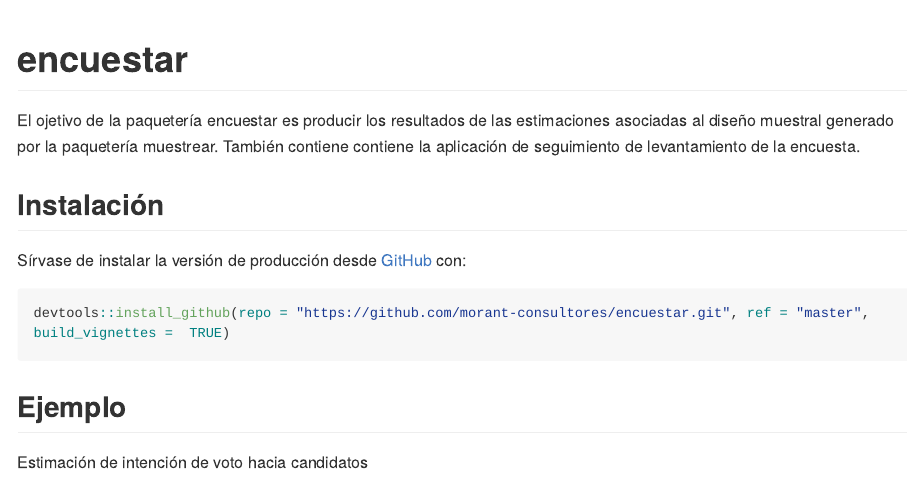
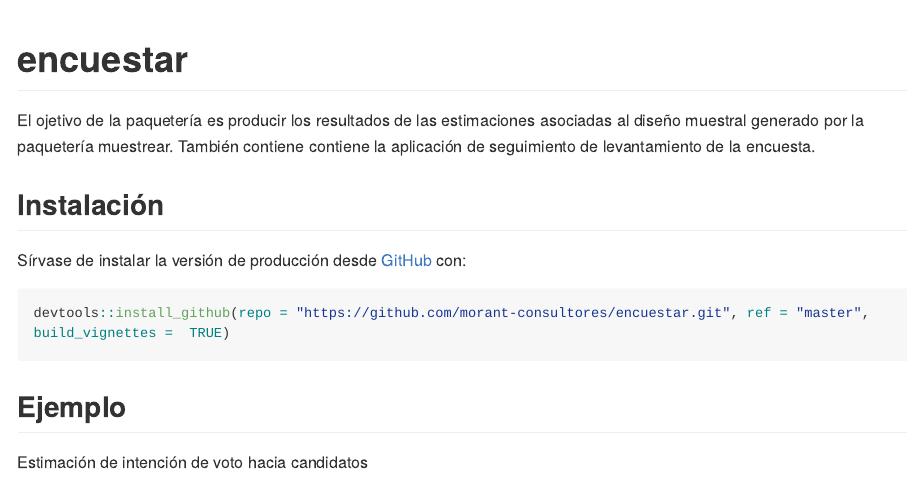
Before and after one commit to rafa0823/encuestar, an R Markdown document (README.Rmd): the page in a window 1100 px wide, from its top. The pictures show the output file README.md that the author committed with the source, drawn offline in the style of GitHub; long lines of code are wrapped.

Commit message:
Actualizar readme

```diff
--- a/README.Rmd
+++ b/README.Rmd
@@ -18,7 +18,7 @@ knitr::opts_chunk$set(
 <!-- badges: start -->
 <!-- badges: end -->
 
-El ojetivo de la paquetería encuestar es producir los resultados de las estimaciones asociadas al diseño muestral generado por la paquetería muestrear. También contiene contiene la aplicación de seguimiento de levantamiento de la encuesta.
+El ojetivo de la paquetería es producir los resultados de las estimaciones asociadas al diseño muestral generado por la paquetería muestrear. También contiene contiene la aplicación de seguimiento de levantamiento de la encuesta.
 
 ## Instalación
 
```
Also changed, not shown: README.md.
